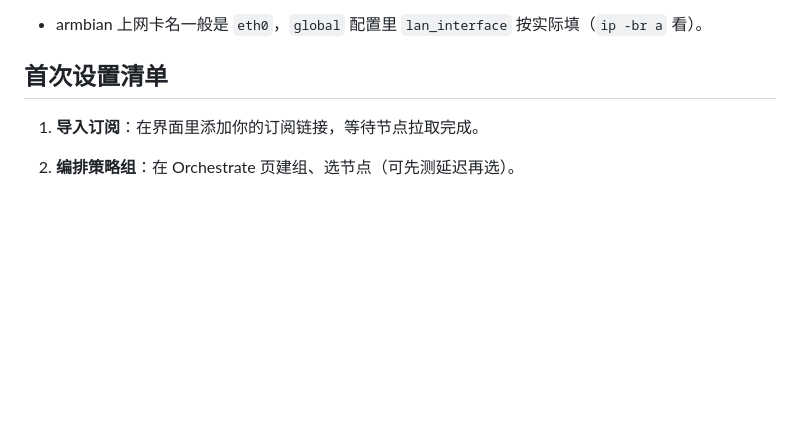
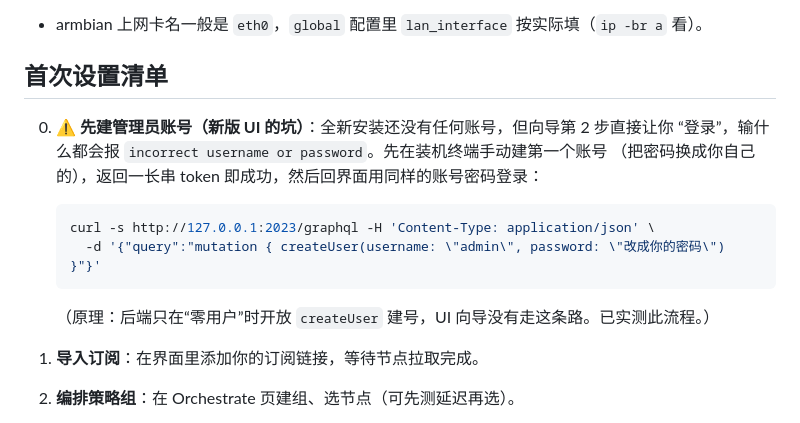
Before and after one commit to JBl9527/dae-ui, a Markdown page: README.md, the part around the change. Rendered like a GitHub page; blank space fills up the shorter version.

Commit message:
docs: first-run pitfall — create the first admin via createUser mutation before UI login (verified)

````diff
--- a/README.md
+++ b/README.md
@@ -43,6 +43,17 @@ sudo bash install.sh
 - armbian 上网卡名一般是 `eth0`，`global` 配置里 `lan_interface` 按实际填（`ip -br a` 看）。
 
 ## 首次设置清单
+
+0. **⚠️ 先建管理员账号（新版 UI 的坑）**：全新安装还没有任何账号，但向导第 2 步直接让你
+   “登录”，输什么都会报 `incorrect username or password`。先在装机终端手动建第一个账号
+   （把密码换成你自己的），返回一长串 token 即成功，然后回界面用同样的账号密码登录：
+
+   ```bash
+   curl -s http://127.0.0.1:2023/graphql -H 'Content-Type: application/json' \
+     -d '{"query":"mutation { createUser(username: \"admin\", password: \"改成你的密码\") }"}'
+   ```
+
+   （原理：后端只在“零用户”时开放 `createUser` 建号，UI 向导没有走这条路。已实测此流程。）
 
 1. **导入订阅**：在界面里添加你的订阅链接，等待节点拉取完成。
 2. **编排策略组**：在 Orchestrate 页建组、选节点（可先测延迟再选）。
````
